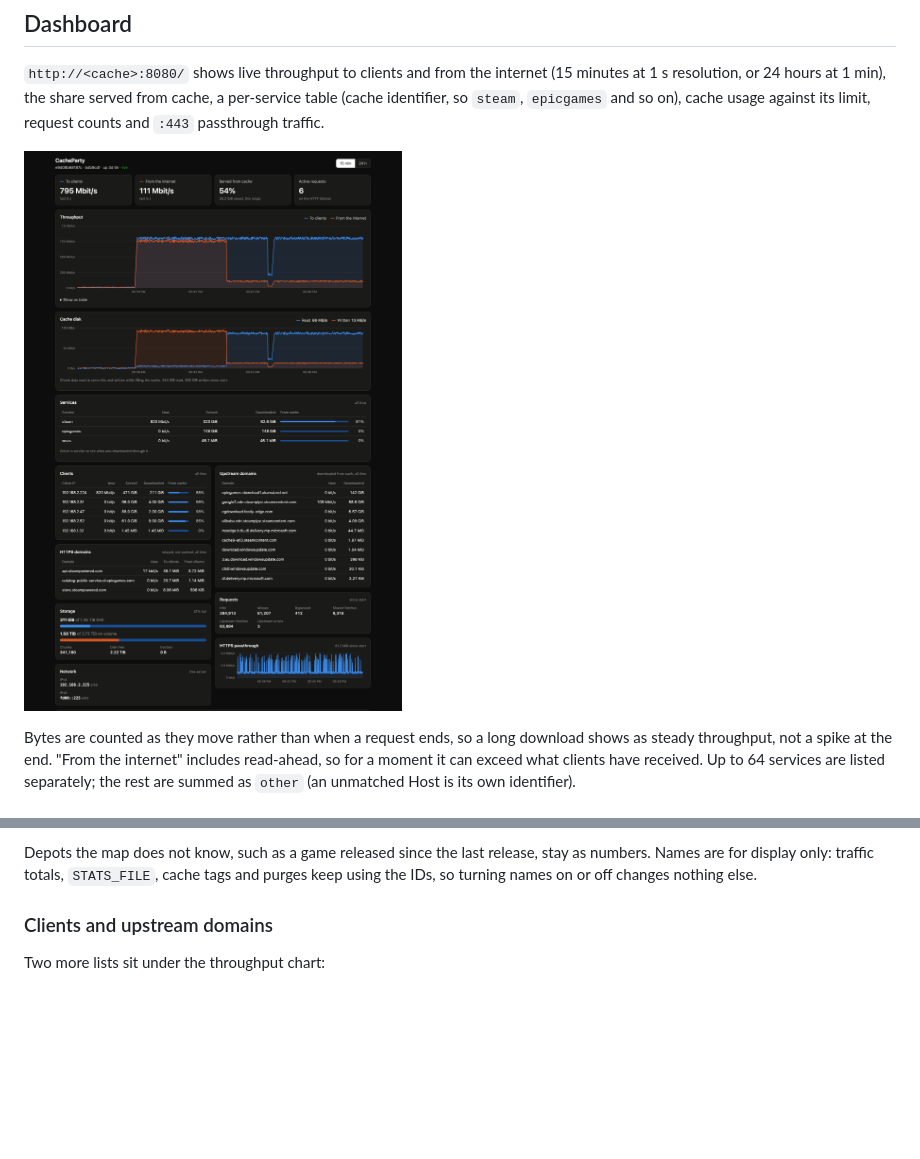
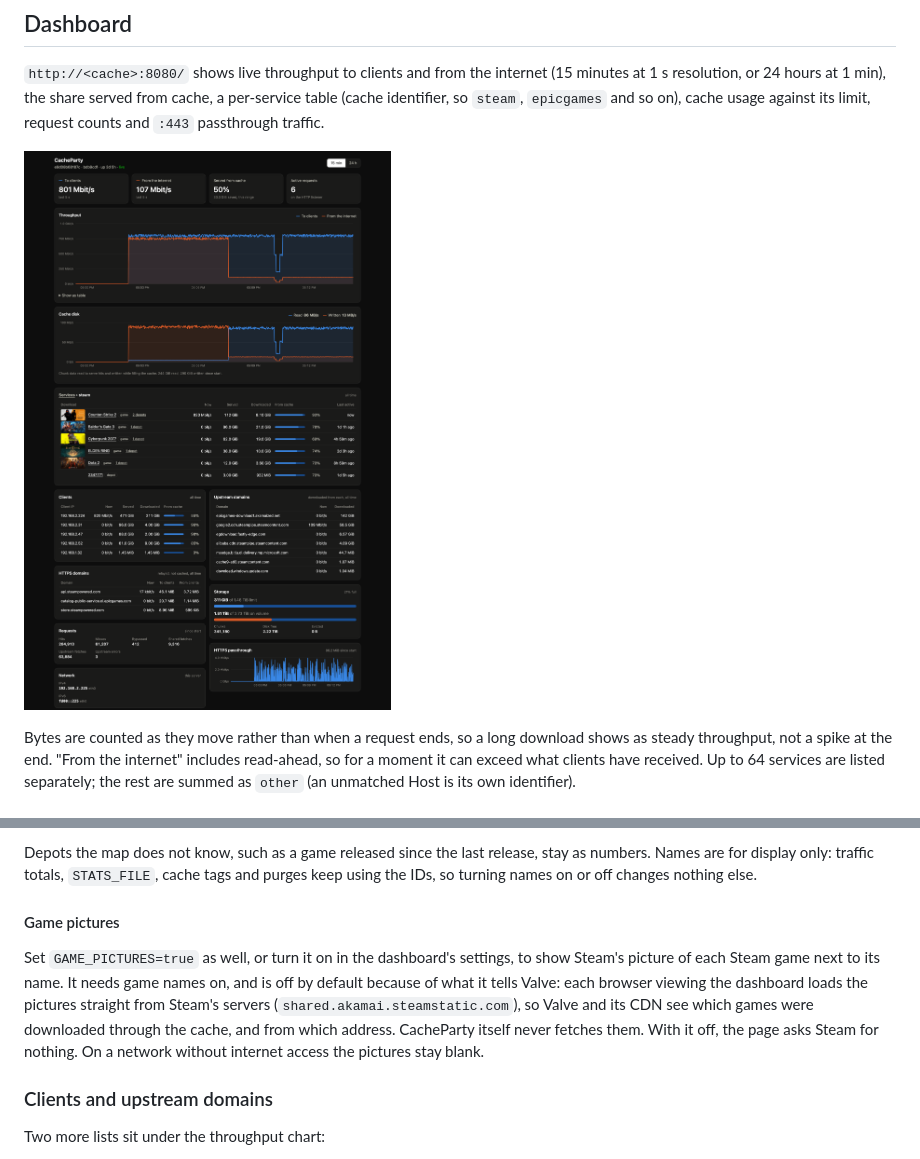
Before and after one commit to antiremy/CacheParty, a Markdown page: docs/monitoring.md, 2 parts joined by grey strips. Rendered like a GitHub page; pictures changed too: docs/images/dashboard.png; blank space fills up the shorter version.

```diff
--- a/docs/monitoring.md
+++ b/docs/monitoring.md
@@ -11,7 +11,7 @@ served from cache, a per-service table (cache identifier, so `steam`,
 `epicgames` and so on), cache usage against its limit, request counts and
 `:443` passthrough traffic.
 
-![The full CacheParty dashboard during a Steam download, with per-service, per-client, upstream domain and HTTPS domain tables, storage, request counts and network addresses](images/dashboard.png)
+![The full CacheParty dashboard during a Steam download, with the Steam games downloaded (names and pictures), per-client, upstream domain and HTTPS domain tables, storage, request counts and network addresses](images/dashboard.png)
 
 Bytes are counted as they move rather than when a request ends, so a long
 download shows as steady throughput, not a spike at the end. "From the
@@ -58,6 +58,17 @@ Depots the map does not know, such as a game released since the last
 release, stay as numbers. Names are for display only: traffic totals,
 `STATS_FILE`, cache tags and purges keep using the IDs, so turning names on or
 off changes nothing else.
+
+#### Game pictures
+
+Set `GAME_PICTURES=true` as well, or turn it on in the dashboard's settings, to
+show Steam's picture of each Steam game next to its name. It needs game names
+on, and is off by default because of what it tells Valve: each browser viewing
+the dashboard loads the pictures straight from Steam's servers
+(`shared.akamai.steamstatic.com`), so Valve and its CDN see which games were
+downloaded through the cache, and from which address. CacheParty itself never
+fetches them. With it off, the page asks Steam for nothing. On a network
+without internet access the pictures stay blank.
 
 ### Clients and upstream domains
 
```
Also changed, not shown: README.md (+1 -1 lines), docs/configuration.md (+3 -2 lines), docs/images/dashboard-charts.png, 8 other files.
